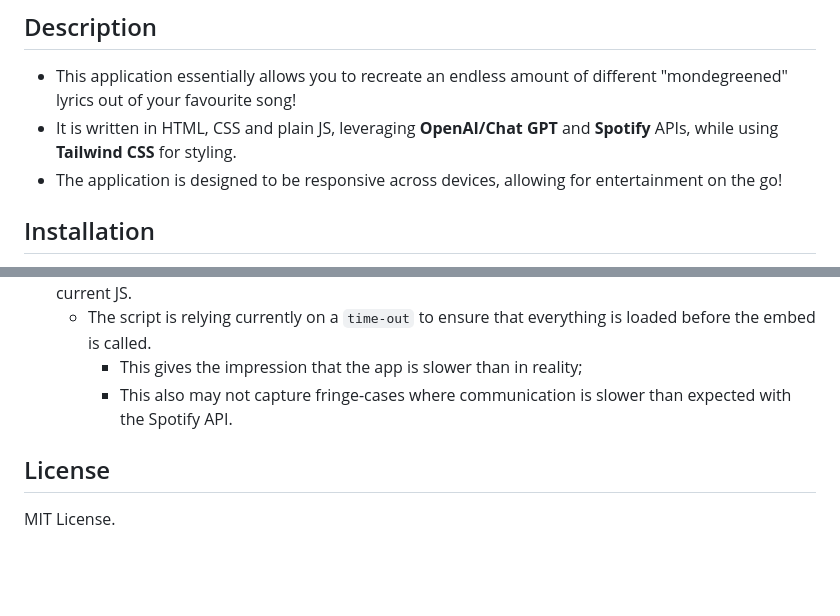
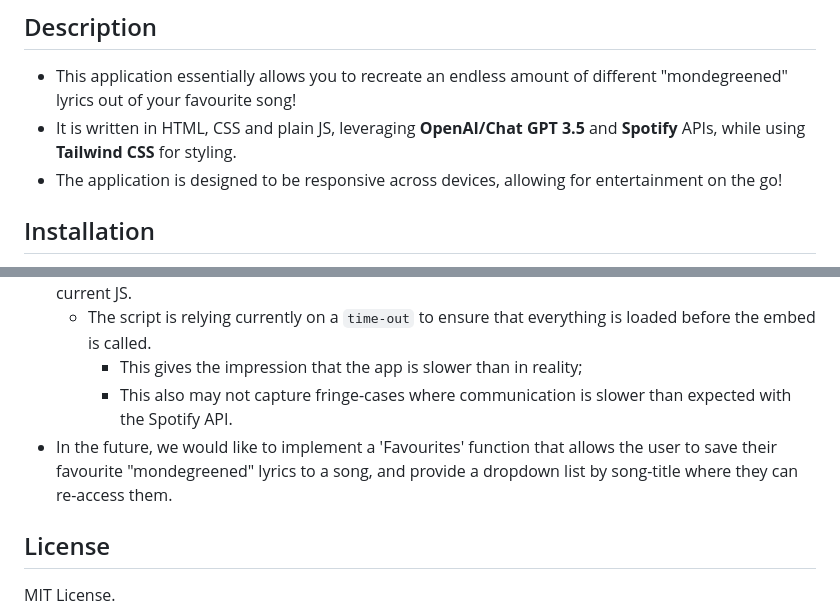
Before and after one commit to trnigg/lyric-translator, a Markdown page: README.md, 2 parts joined by grey strips. GitHub-like rendering; blank space fills up the shorter version.

```diff
--- a/README.md
+++ b/README.md
@@ -9,7 +9,7 @@ For example,
 
 ## Description
 - This application essentially allows you to recreate an endless amount of different "mondegreened" lyrics out of your favourite song!
-- It is written in HTML, CSS and plain JS, leveraging **OpenAI/Chat GPT** and **Spotify** APIs, while using **Tailwind CSS** for styling.
+- It is written in HTML, CSS and plain JS, leveraging **OpenAI/Chat GPT 3.5** and **Spotify** APIs, while using **Tailwind CSS** for styling.
 - The application is designed to be responsive across devices, allowing for entertainment on the go!
 
 ## Installation
@@ -42,6 +43,7 @@ This means that currently in order to test the application, please clone the rep
     - The script is relying currently on a `time-out` to ensure that everything is loaded before the embed is called.
         - This gives the impression that the app is slower than in reality;
         - This also may not capture fringe-cases where communication is slower than expected with the Spotify API.
+- In the future, we would like to implement a 'Favourites' function that allows the user to save their favourite "mondegreened" lyrics to a song, and provide a dropdown list by song-title where they can re-access them.
 
 
 ## License
```
Also changed, not shown: other parts of README.md (+5 -4 lines), assets/images/screenshots/screenshot-homepage.png (added), assets/images/screenshots/screenshot-inputs.png (added), assets/images/screenshots/screenshot-output.png (added).
